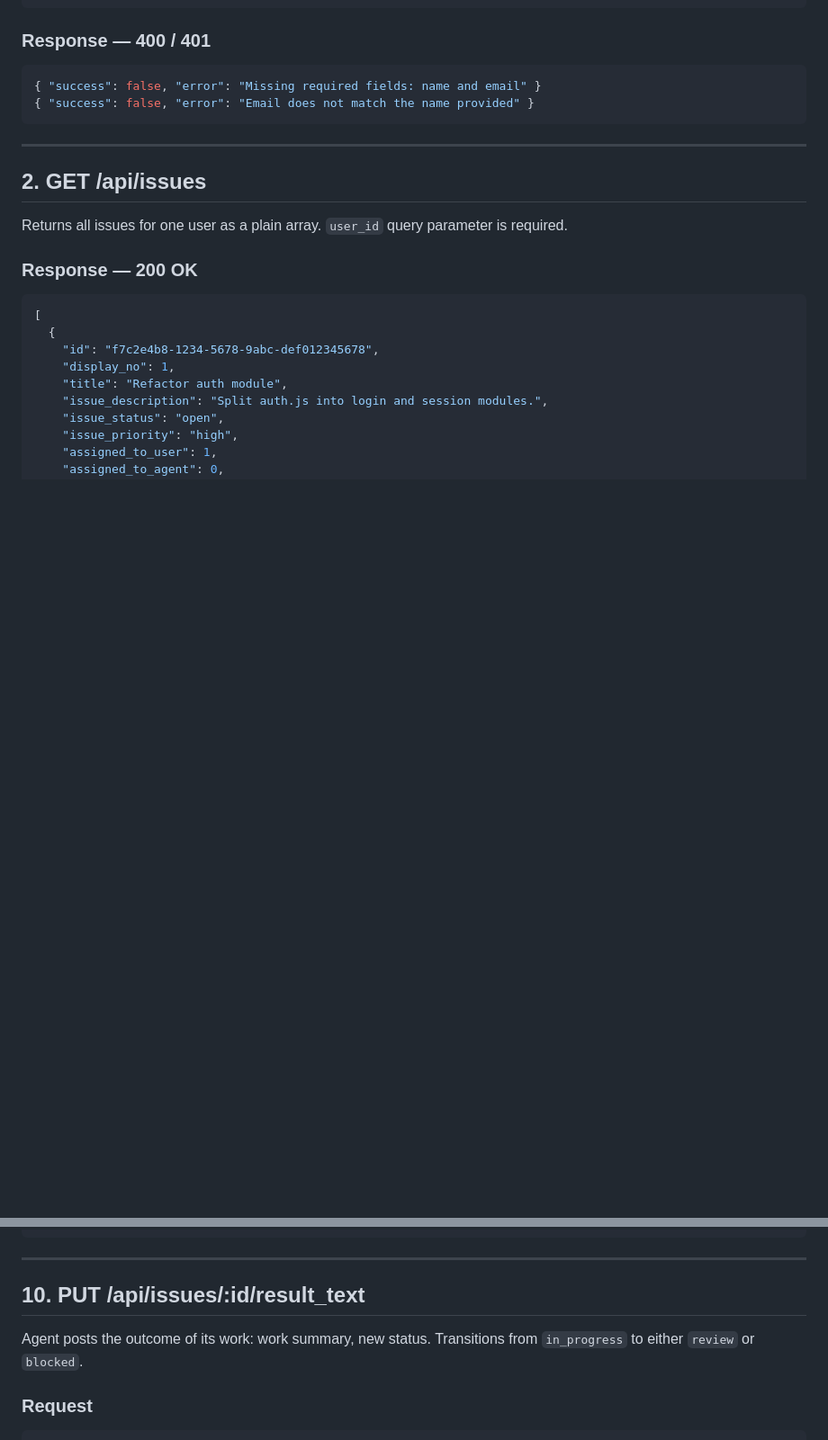
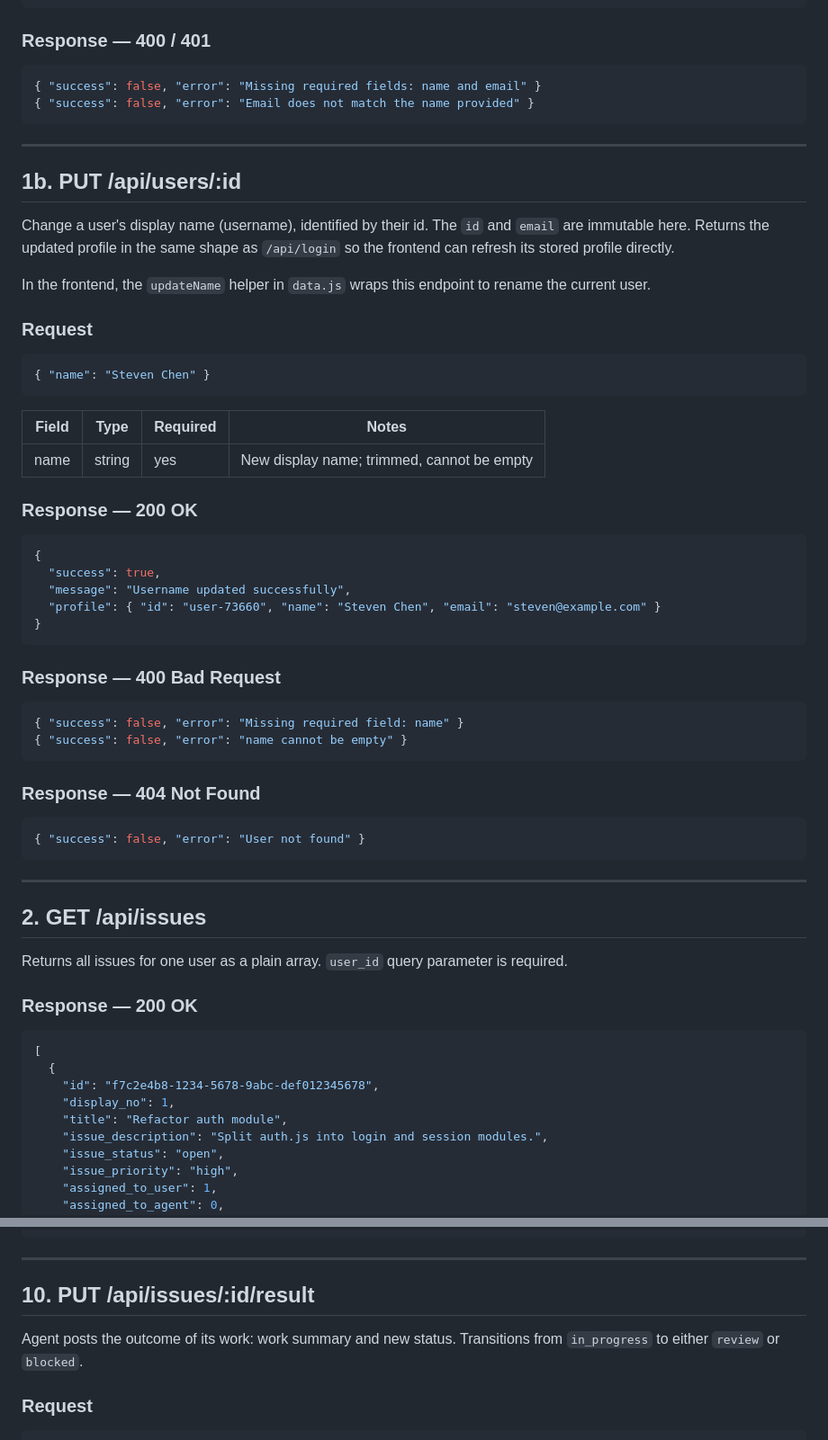
Before and after one commit to cse110-sp24-group05/Agent-Issue-Tracker, a Markdown page: Docs/architecture-docs/api-contract.md, 2 parts joined by grey strips. Shown at 90% size. GitHub-like rendering; blank space fills up the shorter version.

Commit message:
docs: add PUT /api/users/:id endpoint to contract and architecture

````diff
--- a/Docs/architecture-docs/api-contract.md
+++ b/Docs/architecture-docs/api-contract.md
@@ -118,6 +119,47 @@ Login or auto-register by name and email.
 ```json
 { "success": false, "error": "Missing required fields: name and email" }
 { "success": false, "error": "Email does not match the name provided" }
+```
+
+---
+
+## 1b. PUT /api/users/:id
+
+Change a user's display name (username), identified by their id. The `id` and `email` are immutable here. Returns the updated profile in the same shape as `/api/login` so the frontend can refresh its stored profile directly.
+
+In the frontend, the `updateName` helper in `data.js` wraps this endpoint to rename the current user.
+
+### Request
+
+```json
+{ "name": "Steven Chen" }
+```
+
+| Field | Type | Required | Notes |
+|---|---|---|---|
+| name | string | yes | New display name; trimmed, cannot be empty |
+
+### Response — 200 OK
+
+```json
+{
+  "success": true,
+  "message": "Username updated successfully",
+  "profile": { "id": "user-73660", "name": "Steven Chen", "email": "steven@example.com" }
+}
+```
+
+### Response — 400 Bad Request
+
+```json
+{ "success": false, "error": "Missing required field: name" }
+{ "success": false, "error": "name cannot be empty" }
+```
+
+### Response — 404 Not Found
+
+```json
+{ "success": false, "error": "User not found" }
 ```
 
 ---
@@ -354,9 +396,9 @@ Issue must have `issue_status = 'open'`.
 
 ---
 
-## 10. PUT /api/issues/:id/result_text
+## 10. PUT /api/issues/:id/result
 
-Agent posts the outcome of its work: work summary, new status. Transitions from `in_progress` to either `review` or `blocked`.
+Agent posts the outcome of its work: work summary and new status. Transitions from `in_progress` to either `review` or `blocked`.
 
 ### Request
 
````
Also changed, not shown: other parts of Docs/architecture-docs/api-contract.md (+2 -1 lines), Docs/architecture-docs/architecture.md (+10 -9 lines).
